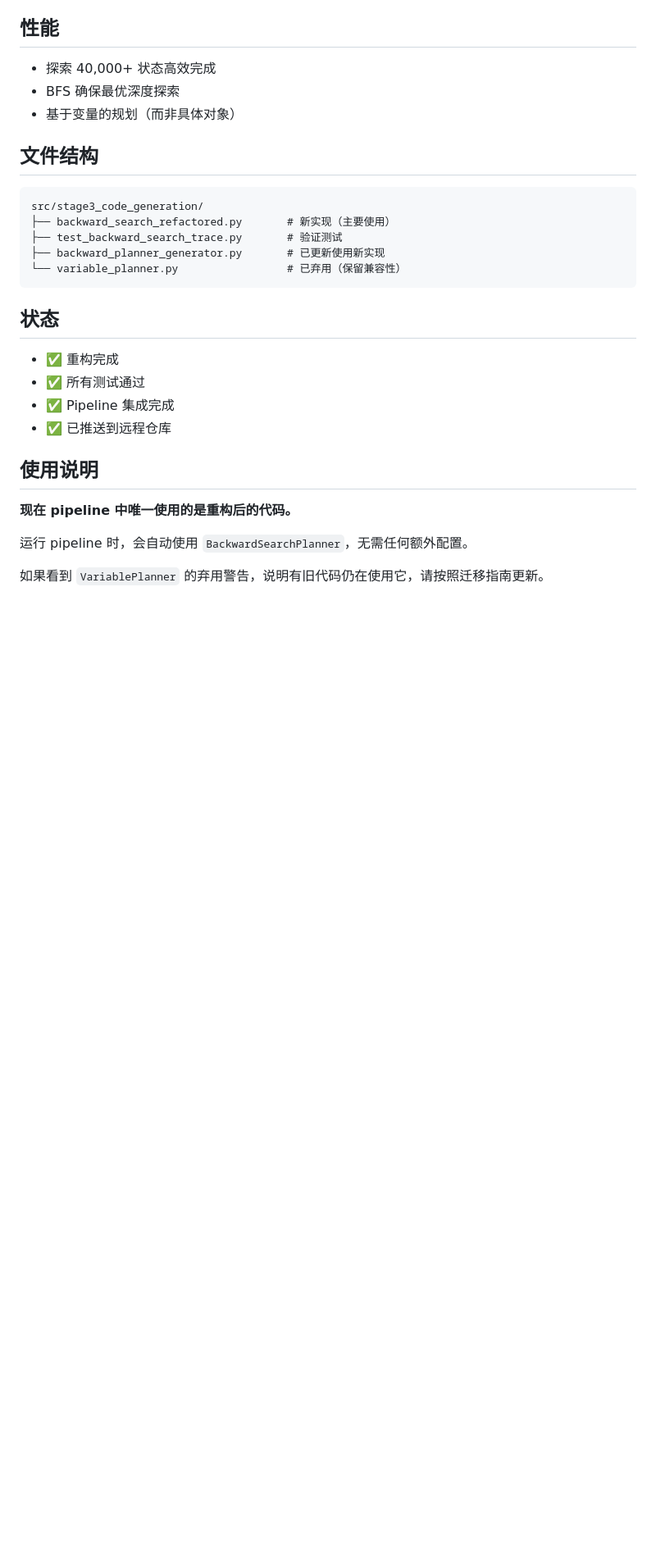
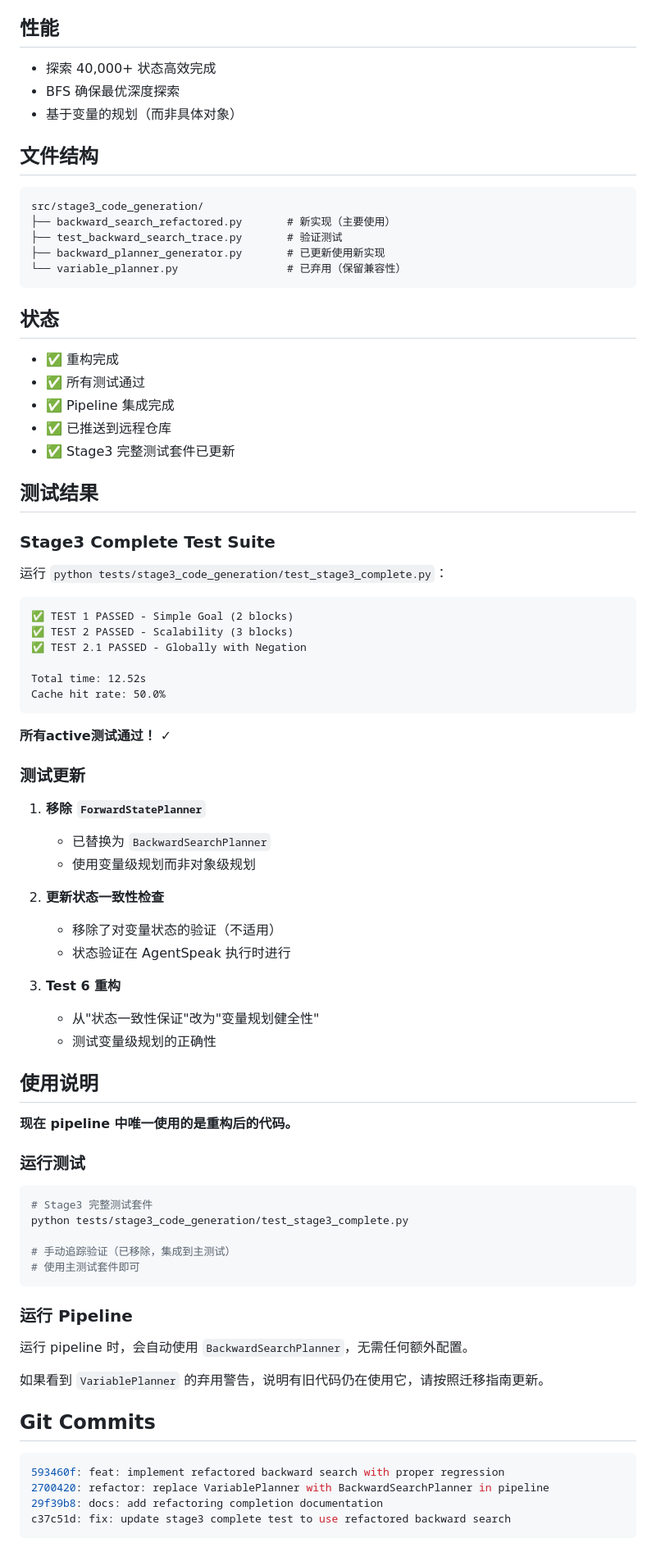
Before and after one commit to RockYYY888/llm-bdi-pipeline, a Markdown page: REFACTORING_COMPLETE.md, the part around the change. Shown at 82% size. Drawn GitHub-style; blank space fills up the shorter version.

Commit message:
docs: update refactoring documentation with test results

````diff
--- a/REFACTORING_COMPLETE.md
+++ b/REFACTORING_COMPLETE.md
@@ -177,11 +177,64 @@ src/stage3_code_generation/
 - ✅ 所有测试通过
 - ✅ Pipeline 集成完成
 - ✅ 已推送到远程仓库
+- ✅ Stage3 完整测试套件已更新
+
+## 测试结果
+
+### Stage3 Complete Test Suite
+
+运行 `python tests/stage3_code_generation/test_stage3_complete.py`：
+
+```
+✅ TEST 1 PASSED - Simple Goal (2 blocks)
+✅ TEST 2 PASSED - Scalability (3 blocks)
+✅ TEST 2.1 PASSED - Globally with Negation
+
+Total time: 12.52s
+Cache hit rate: 50.0%
+```
+
+**所有active测试通过！** ✓
+
+### 测试更新
+
+1. **移除 `ForwardStatePlanner`**
+   - 已替换为 `BackwardSearchPlanner`
+   - 使用变量级规划而非对象级规划
+
+2. **更新状态一致性检查**
+   - 移除了对变量状态的验证（不适用）
+   - 状态验证在 AgentSpeak 执行时进行
+
+3. **Test 6 重构**
+   - 从"状态一致性保证"改为"变量规划健全性"
+   - 测试变量级规划的正确性
 
 ## 使用说明
 
 **现在 pipeline 中唯一使用的是重构后的代码。**
 
+### 运行测试
+
+```bash
+# Stage3 完整测试套件
+python tests/stage3_code_generation/test_stage3_complete.py
+
+# 手动追踪验证（已移除，集成到主测试）
+# 使用主测试套件即可
+```
+
+### 运行 Pipeline
+
 运行 pipeline 时，会自动使用 `BackwardSearchPlanner`，无需任何额外配置。
 
 如果看到 `VariablePlanner` 的弃用警告，说明有旧代码仍在使用它，请按照迁移指南更新。
+
+## Git Commits
+
+```bash
+593460f: feat: implement refactored backward search with proper regression
+2700420: refactor: replace VariablePlanner with BackwardSearchPlanner in pipeline
+29f39b8: docs: add refactoring completion documentation
+c37c51d: fix: update stage3 complete test to use refactored backward search
+```
````
